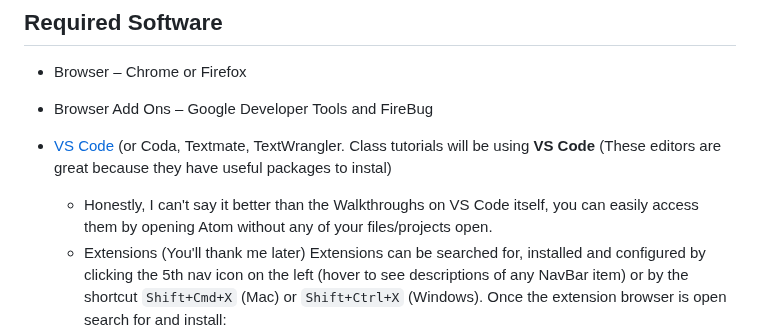
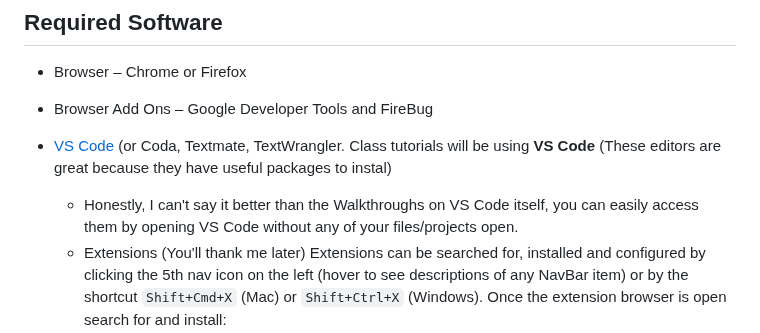
Before and after one commit to Kadee80/webdev_sp25, a Markdown page: Week01/Hello-World/README.md, the part around the change. Drawn GitHub-style.

```diff
--- a/Week01/Hello-World/README.md
+++ b/Week01/Hello-World/README.md
@@ -10,7 +10,7 @@
 - Browser Add Ons – Google Developer Tools and FireBug
 - [VS Code](https://code.visualstudio.com/download) (or Coda, Textmate, TextWrangler. Class tutorials will be using **VS Code** (These editors are great because they have useful packages to instal)
 
-  - Honestly, I can't say it better than the Walkthroughs on VS Code itself, you can easily access them by opening Atom without any of your files/projects open.
+  - Honestly, I can't say it better than the Walkthroughs on VS Code itself, you can easily access them by opening VS Code without any of your files/projects open.
   - Extensions (You'll thank me later) Extensions can be searched for, installed and configured by clicking the 5th nav icon on the left (hover to see descriptions of any NavBar item) or by the shortcut `Shift+Cmd+X` (Mac) or `Shift+Ctrl+X` (Windows). Once the extension browser is open search for and install:
     - Prettier - Code formatter
     - Prettify JSON
```
